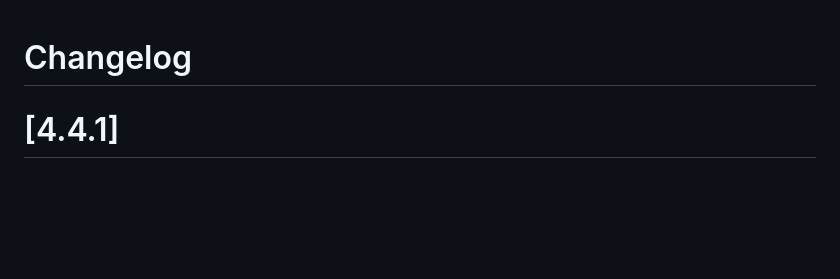
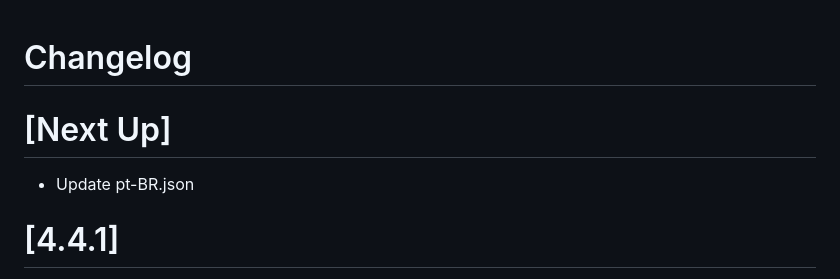
Before and after one commit to MrPrimate/tokenizer, a Markdown page: CHANGELOG.md, the part around the change. GitHub-like rendering; blank space fills up the shorter version.

Commit message:
changelog

```diff
--- a/CHANGELOG.md
+++ b/CHANGELOG.md
@@ -1,4 +1,8 @@
 # Changelog
+
+# [Next Up]
+
+- Update pt-BR.json
 
 # [4.4.1]
 
```
